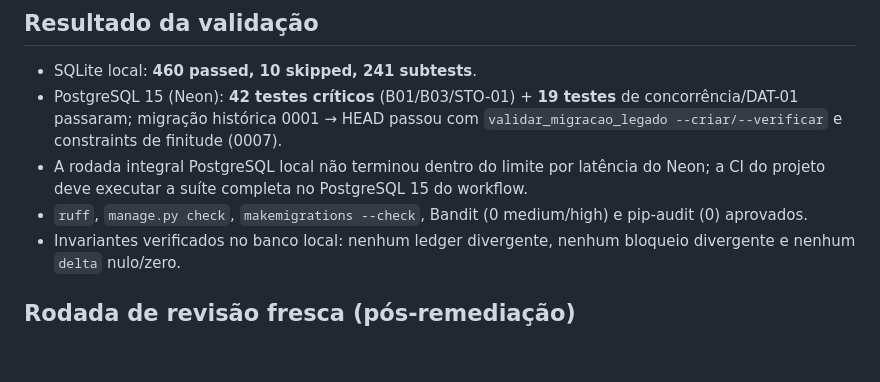
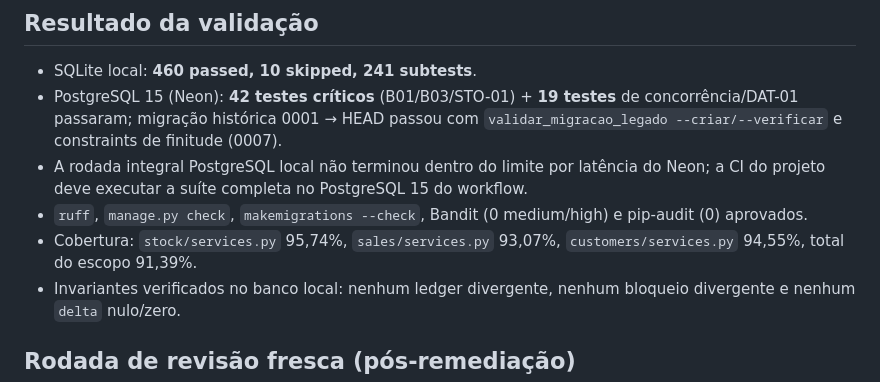
Before and after one commit to italouf/ReiDoFeno, a Markdown page: docs/specs/fase-2b-remediation.md, the part around the change. Drawn GitHub-style; blank space fills up the shorter version.

Commit message:
DOCS: registrar cobertura final da remediacao

```diff
--- a/docs/specs/fase-2b-remediation.md
+++ b/docs/specs/fase-2b-remediation.md
@@ -84,6 +84,8 @@
   Neon; a CI do projeto deve executar a suíte completa no PostgreSQL 15 do workflow.
 - `ruff`, `manage.py check`, `makemigrations --check`, Bandit (0 medium/high) e
   pip-audit (0) aprovados.
+- Cobertura: `stock/services.py` 95,74%, `sales/services.py` 93,07%,
+  `customers/services.py` 94,55%, total do escopo 91,39%.
 - Invariantes verificados no banco local: nenhum ledger divergente, nenhum bloqueio
   divergente e nenhum `delta` nulo/zero.
 
```
Also changed, not shown: CHANGELOG.md (+1 -0 lines).
